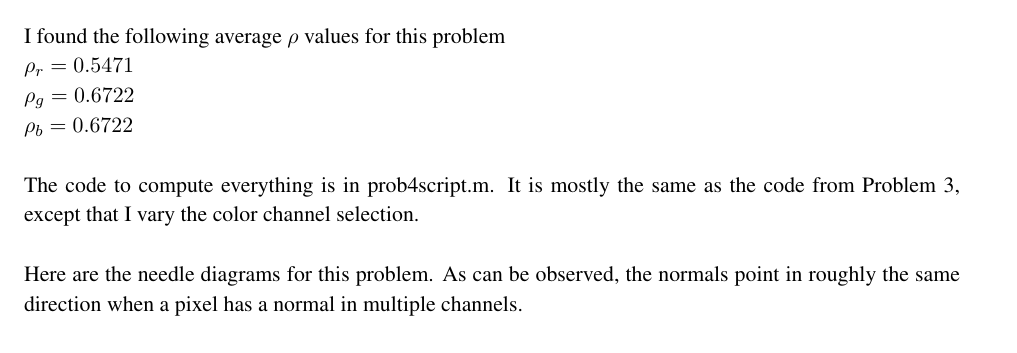
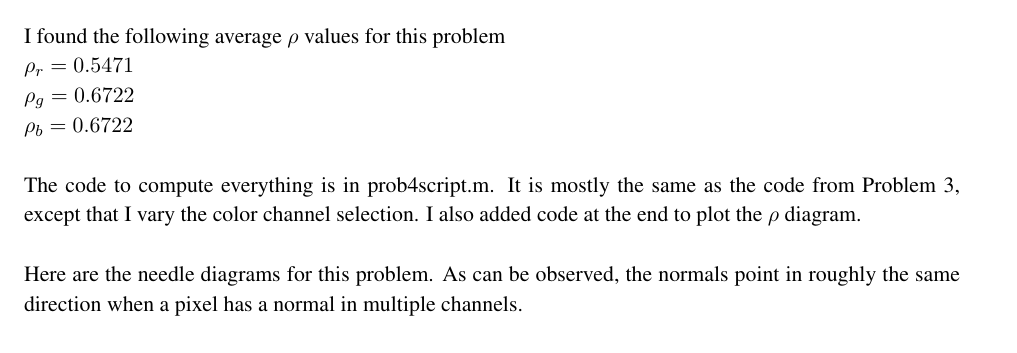
Before and after one commit to zackattacknyu/CS217, a LaTeX problem sheet (Homework3/HW3_solution.tex): part of page 9 of 14, cut so that both start at the same text. Compiled offline with pdfLaTeX.

Commit message:
small revision to problem 4

```diff
--- a/Homework3/HW3_solution.tex
+++ b/Homework3/HW3_solution.tex
@@ -188,7 +188,7 @@ $\rho_r = 0.5471$\\
 $\rho_g = 0.6722$\\
 $\rho_b = 0.6722$\\
 \\
-The code to compute everything is in prob4script.m. It is mostly the same as the code from Problem 3, except that I vary the color channel selection. \\
+The code to compute everything is in prob4script.m. It is mostly the same as the code from Problem 3, except that I vary the color channel selection. I also added code at the end to plot the $\rho$ diagram.\\
 \\
 Here are the needle diagrams for this problem. As can be observed, the normals point in roughly the same direction when a pixel has a normal in multiple channels.
 \begin{figure}[H]
```
Also changed, not shown: HW3_solution.pdf, 1 other file.
